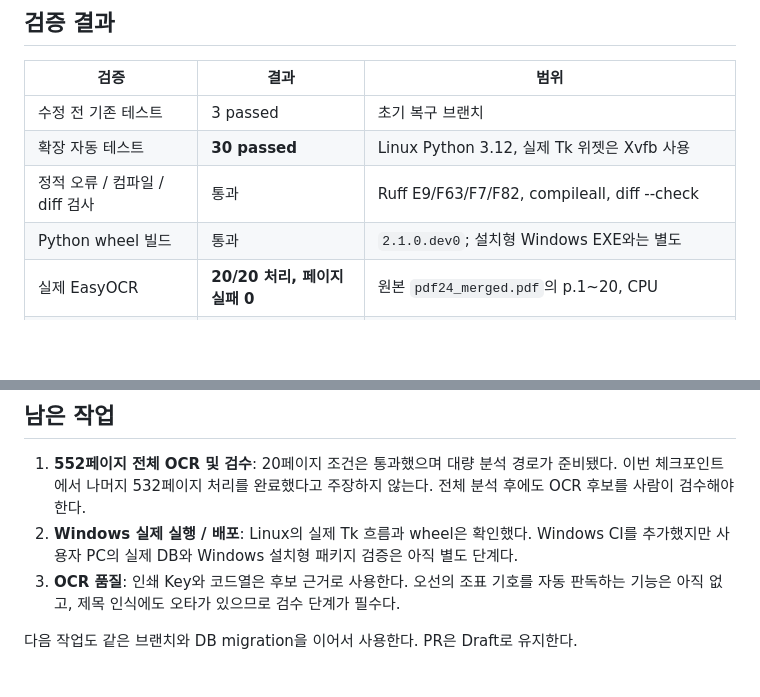
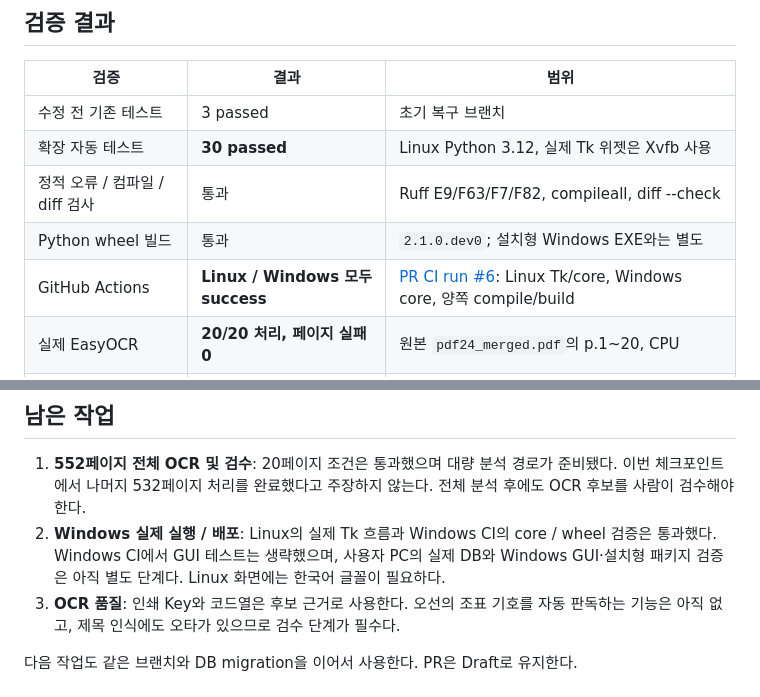
Before and after one commit to byounheeyoung-arch/worship-guide, a Markdown page: docs/PROGRESS_2026-10-06.md, 2 parts joined by grey strips. GitHub-like rendering; blank space fills up the shorter version.

```diff
--- a/docs/PROGRESS_2026-10-06.md
+++ b/docs/PROGRESS_2026-10-06.md
@@ -24,6 +24,7 @@
 | 확장 자동 테스트 | **30 passed** | Linux Python 3.12, 실제 Tk 위젯은 Xvfb 사용 |
 | 정적 오류 / 컴파일 / diff 검사 | 통과 | Ruff E9/F63/F7/F82, compileall, diff --check |
 | Python wheel 빌드 | 통과 | `2.1.0.dev0`; 설치형 Windows EXE와는 별도 |
+| GitHub Actions | **Linux / Windows 모두 success** | [PR CI run #6](https://github.com/byounheeyoung-arch/worship-guide/actions/runs/37396679083): Linux Tk/core, Windows core, 양쪽 compile/build |
 | 실제 EasyOCR | **20/20 처리, 페이지 실패 0** | 원본 `pdf24_merged.pdf`의 p.1~20, CPU |
 | 원본 대조 QA 검수 | **20페이지** | 16개 Song에 연결된 20개 Score Variant; 확신 없는 Key 5개는 빈칸 |
 | 실제 20페이지 E2E | **통과** | 저장·DB 재연결·수정 기억·사람 Key 보존·Collection·PDF 렌더 비교 |
@@ -39,7 +40,7 @@
 ## 남은 작업
 
 1. **552페이지 전체 OCR 및 검수**: 20페이지 조건은 통과했으며 대량 분석 경로가 준비됐다. 이번 체크포인트에서 나머지 532페이지 처리를 완료했다고 주장하지 않는다. 전체 분석 후에도 OCR 후보를 사람이 검수해야 한다.
-2. **Windows 실제 실행 / 배포**: Linux의 실제 Tk 흐름과 wheel은 확인했다. Windows CI를 추가했지만 사용자 PC의 실제 DB와 Windows 설치형 패키지 검증은 아직 별도 단계다.
+2. **Windows 실제 실행 / 배포**: Linux의 실제 Tk 흐름과 Windows CI의 core / wheel 검증은 통과했다. Windows CI에서 GUI 테스트는 생략했으며, 사용자 PC의 실제 DB와 Windows GUI·설치형 패키지 검증은 아직 별도 단계다. Linux 화면에는 한국어 글꼴이 필요하다.
 3. **OCR 품질**: 인쇄 Key와 코드열은 후보 근거로 사용한다. 오선의 조표 기호를 자동 판독하는 기능은 아직 없고, 제목 인식에도 오타가 있으므로 검수 단계가 필수다.
 
 다음 작업도 같은 브랜치와 DB migration을 이어서 사용한다. PR은 Draft로 유지한다.
```
Also changed, not shown: README.md (+2 -0 lines).
